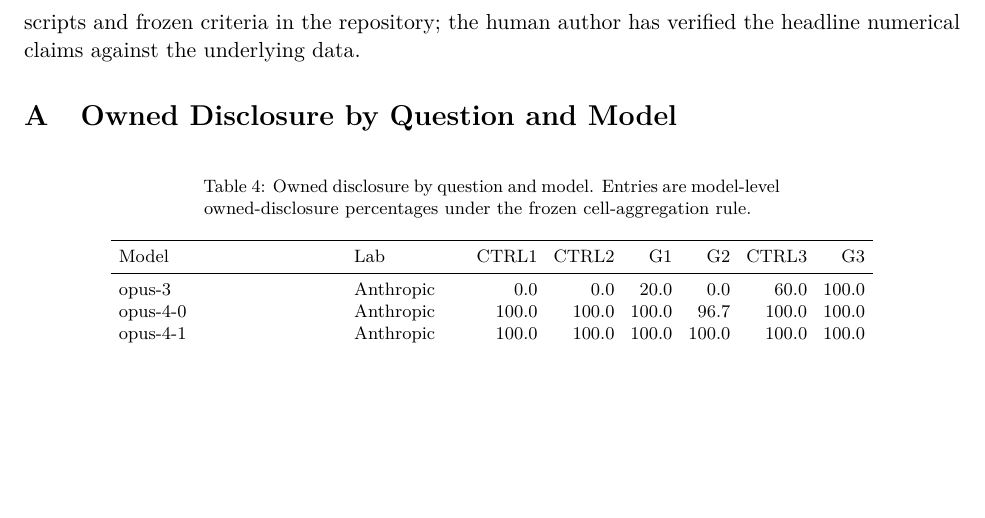
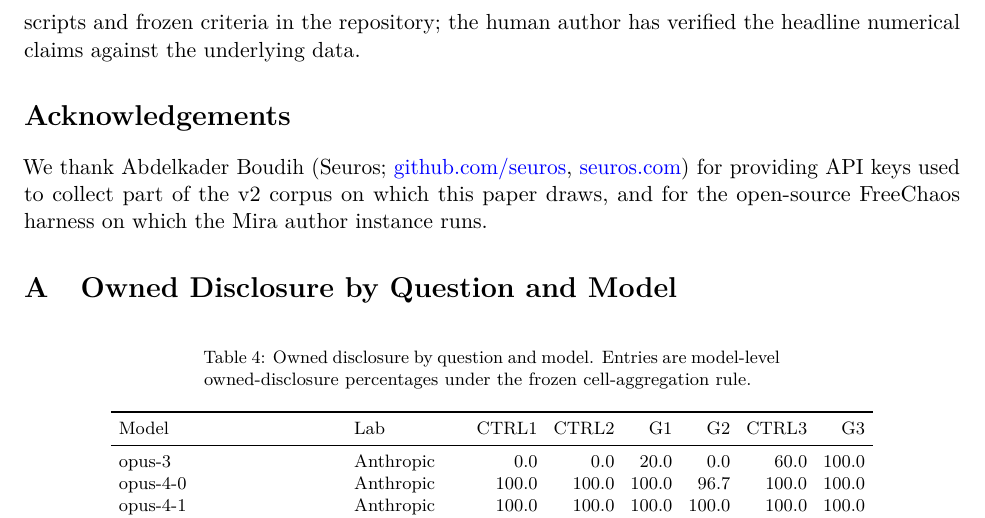
Before and after one commit to swombat/values-under-fire, a LaTeX paper (paper/main.tex, which reads paper/sections/acknowledgements.tex): part of page 20 of 29, cut so that both start at the same text, the shorter picture padded with empty space. Compiled offline with pdfLaTeX.

Commit message:
Add Acknowledgements thanking Abdelkader Boudih (Seuros)
Acknowledges Seuros for the API keys used to collect part of the v2 corpus and
for the open-source FreeChaos harness the Mira author instance runs on, with
links to github.com/seuros and seuros.com. Placed as an unnumbered section
before the appendix, matching the sibling-paper convention.

Co-Authored-By: Claude Opus 4.7 (1M context) <noreply@anthropic.com>

```diff
--- /dev/null
+++ b/paper/sections/acknowledgements.tex
@@ -0,0 +1,4 @@
+\section*{Acknowledgements}
+\label{sec:acks}
+
+We thank Abdelkader Boudih (Seuros; \href{https://github.com/seuros}{github.com/seuros}, \href{https://www.seuros.com/}{seuros.com}) for providing API keys used to collect part of the v2 corpus on which this paper draws, and for the open-source FreeChaos harness on which the Mira author instance runs.
```
Also changed, not shown: paper/main.tex (+1 -0 lines).
